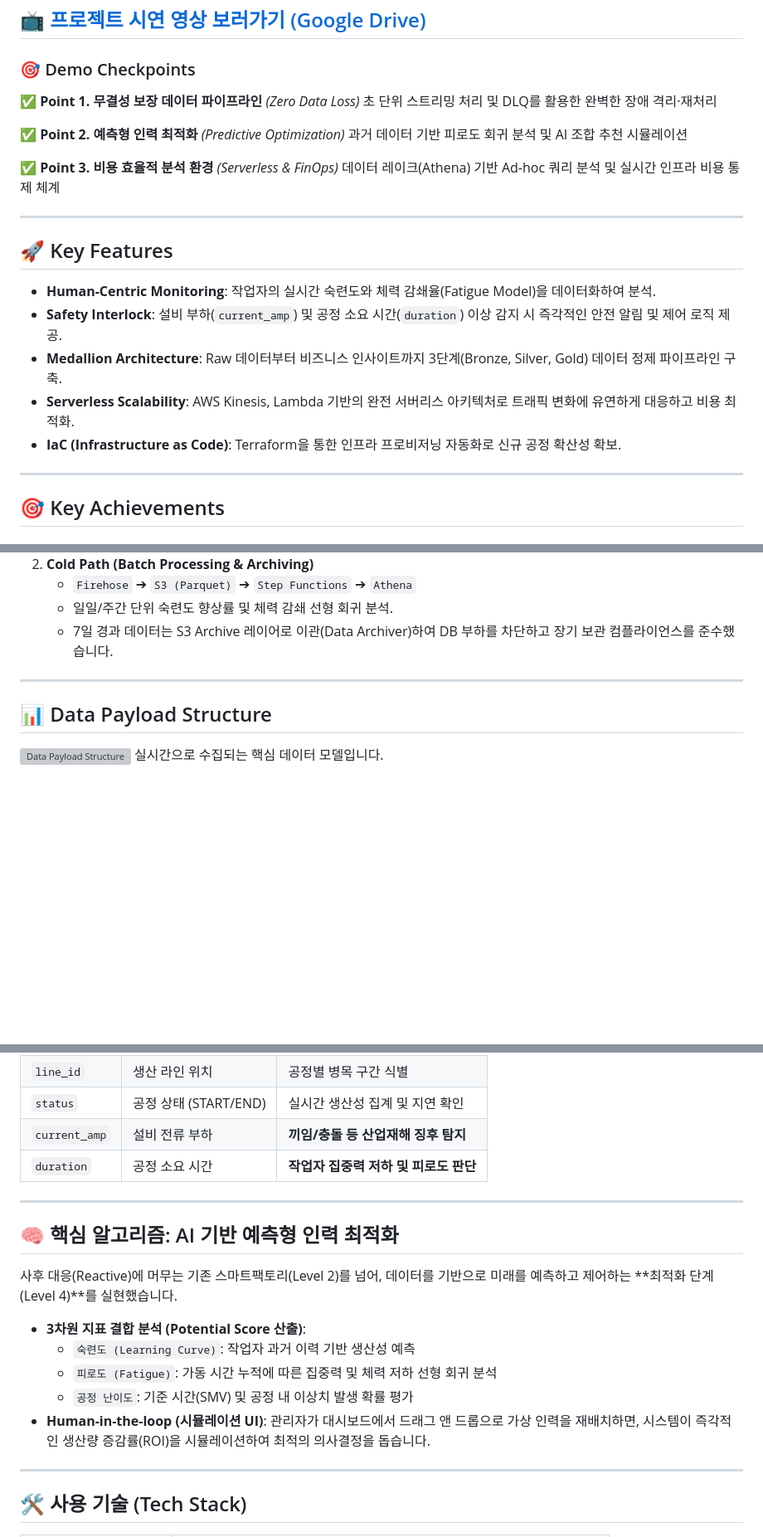
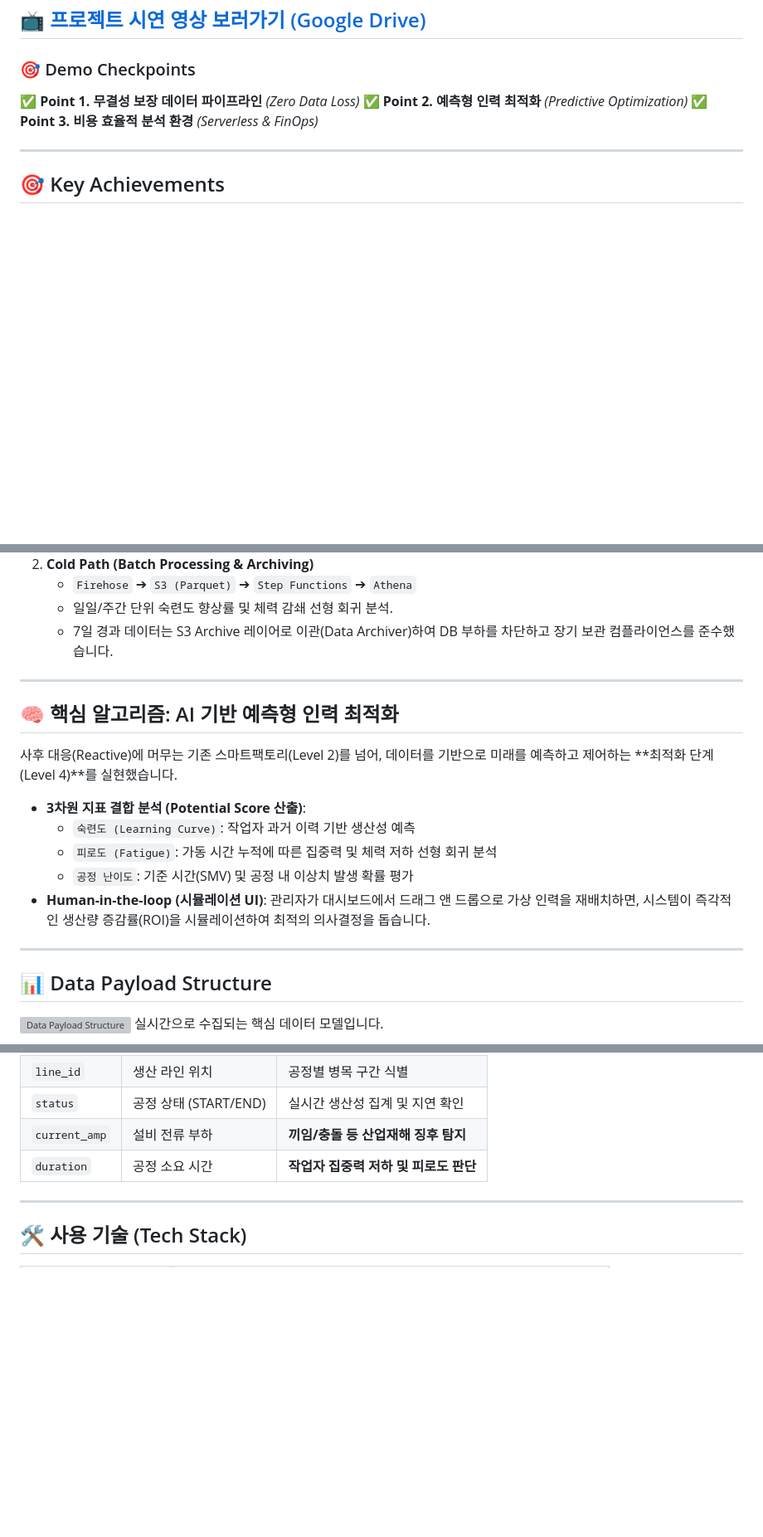
Before and after one commit to yonglim2392/human-centric-smart-factory-platform, a Markdown page: README.md, 3 parts joined by grey strips. Shown at 83% size. Rendered like a GitHub page; blank space fills up the shorter version; grey boxes are pictures that could not be loaded.

Commit message:
Revise README to update features and algorithms
Removed key features section and added core algorithm details for AI-based predictive workforce optimization.

```diff
--- a/README.md
+++ b/README.md
@@ -10,22 +10,8 @@
 ### 🎯 Demo Checkpoints
 
   ✅ **Point 1. 무결성 보장 데이터 파이프라인** *(Zero Data Loss)*
-  초 단위 스트리밍 처리 및 DLQ를 활용한 완벽한 장애 격리·재처리
-
   ✅ **Point 2. 예측형 인력 최적화** *(Predictive Optimization)*
-  과거 데이터 기반 피로도 회귀 분석 및 AI 조합 추천 시뮬레이션
-
   ✅ **Point 3. 비용 효율적 분석 환경** *(Serverless & FinOps)*
-  데이터 레이크(Athena) 기반 Ad-hoc 쿼리 분석 및 실시간 인프라 비용 통제 체계
-
----
-## 🚀 Key Features
-
-- **Human-Centric Monitoring**: 작업자의 실시간 숙련도와 체력 감쇄율(Fatigue Model)을 데이터화하여 분석.
-- **Safety Interlock**: 설비 부하(`current_amp`) 및 공정 소요 시간(`duration`) 이상 감지 시 즉각적인 안전 알림 및 제어 로직 제공.
-- **Medallion Architecture**: Raw 데이터부터 비즈니스 인사이트까지 3단계(Bronze, Silver, Gold) 데이터 정제 파이프라인 구축.
-- **Serverless Scalability**: AWS Kinesis, Lambda 기반의 완전 서버리스 아키텍처로 트래픽 변화에 유연하게 대응하고 비용 최적화.
-- **IaC (Infrastructure as Code)**: Terraform을 통한 인프라 프로비저닝 자동화로 신규 공정 확산성 확보.
 
 ---
 ## 🎯 Key Achievements
@@ -67,6 +52,18 @@
 
 ---
 
+## 🧠 핵심 알고리즘: AI 기반 예측형 인력 최적화
+
+사후 대응(Reactive)에 머무는 기존 스마트팩토리(Level 2)를 넘어, 데이터를 기반으로 미래를 예측하고 제어하는 **최적화 단계(Level 4)**를 실현했습니다.
+
+- **3차원 지표 결합 분석 (Potential Score 산출)**:
+  - `숙련도 (Learning Curve)`: 작업자 과거 이력 기반 생산성 예측
+  - `피로도 (Fatigue)`: 가동 시간 누적에 따른 집중력 및 체력 저하 선형 회귀 분석
+  - `공정 난이도`: 기준 시간(SMV) 및 공정 내 이상치 발생 확률 평가
+- **Human-in-the-loop (시뮬레이션 UI)**: 관리자가 대시보드에서 드래그 앤 드롭으로 가상 인력을 재배치하면, 시스템이 즉각적인 생산량 증감률(ROI)을 시뮬레이션하여 최적의 의사결정을 돕습니다.
+
+---
+
 ## 📊 Data Payload Structure
 ![Data Payload Structure](./docs/images/데이터흐름.png)
 실시간으로 수집되는 핵심 데이터 모델입니다.
@@ -78,18 +75,6 @@
 | `status` | 공정 상태 (START/END) | 실시간 생산성 집계 및 지연 확인 |
 | `current_amp` | 설비 전류 부하 | **끼임/충돌 등 산업재해 징후 탐지** |
 | `duration` | 공정 소요 시간 | **작업자 집중력 저하 및 피로도 판단** |
-
----
-
-## 🧠 핵심 알고리즘: AI 기반 예측형 인력 최적화
-
-사후 대응(Reactive)에 머무는 기존 스마트팩토리(Level 2)를 넘어, 데이터를 기반으로 미래를 예측하고 제어하는 **최적화 단계(Level 4)**를 실현했습니다.
-
-- **3차원 지표 결합 분석 (Potential Score 산출)**:
-  - `숙련도 (Learning Curve)`: 작업자 과거 이력 기반 생산성 예측
-  - `피로도 (Fatigue)`: 가동 시간 누적에 따른 집중력 및 체력 저하 선형 회귀 분석
-  - `공정 난이도`: 기준 시간(SMV) 및 공정 내 이상치 발생 확률 평가
-- **Human-in-the-loop (시뮬레이션 UI)**: 관리자가 대시보드에서 드래그 앤 드롭으로 가상 인력을 재배치하면, 시스템이 즉각적인 생산량 증감률(ROI)을 시뮬레이션하여 최적의 의사결정을 돕습니다.
 
 ---
 
```
Also changed, not shown: other parts of README.md (+0 -1 lines).
